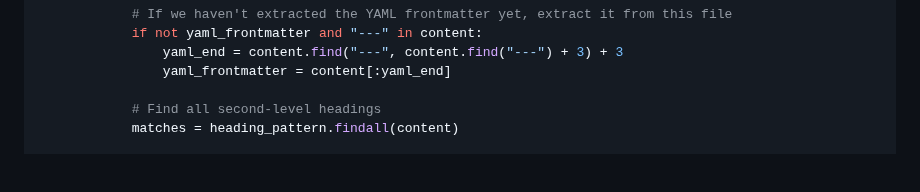
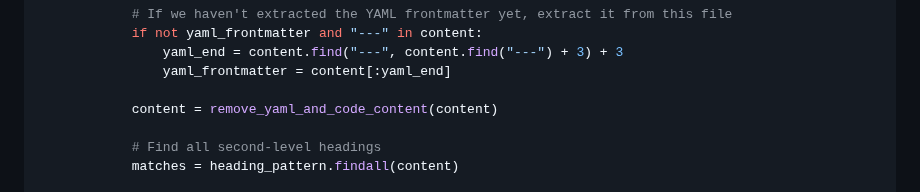
Before and after one commit to Harrix/harrix-pylib, a Markdown page: docs/funcs_md.md, the part around the change. Rendered like a GitHub page; folded sections open; blank space fills up the shorter version.

Commit message:
📚 Docs. Update

```diff
--- a/docs/funcs_md.md
+++ b/docs/funcs_md.md
@@ -1880,6 +1880,8 @@ def generate_summaries(folder: Path | str) -> str:
                 yaml_end = content.find("---", content.find("---") + 3) + 3
                 yaml_frontmatter = content[:yaml_end]
 
+            content = remove_yaml_and_code_content(content)
+
             # Find all second-level headings
             matches = heading_pattern.findall(content)
 
```
